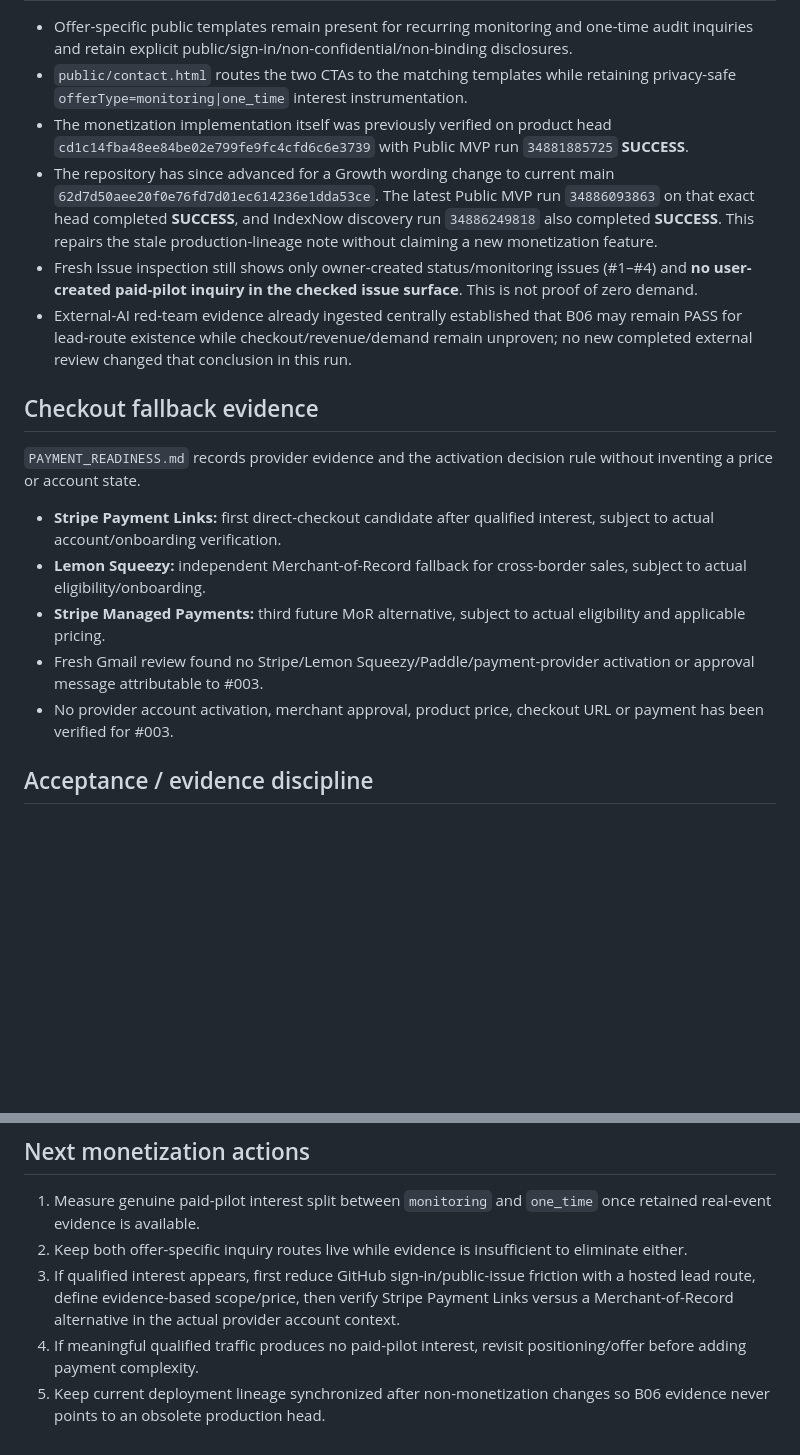
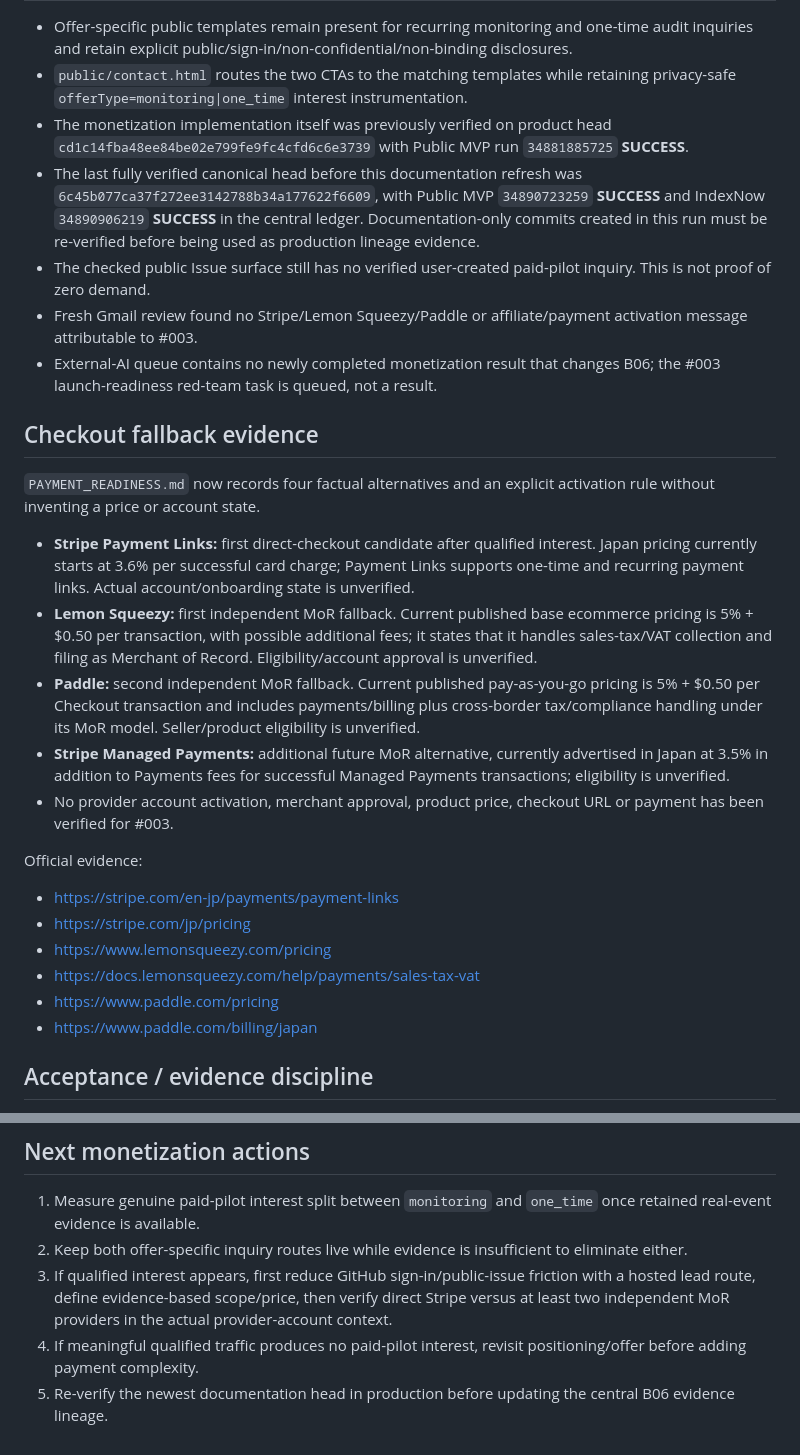
Before and after one commit to Hirokimm/data-act-exit-audit, a Markdown page: MONETIZATION.md, 2 parts joined by grey strips. Drawn GitHub-style; blank space fills up the shorter version.

Commit message:
monetization: diversify checkout fallback providers

```diff
--- a/MONETIZATION.md
+++ b/MONETIZATION.md
@@ -24,19 +25,28 @@ Primary remains recurring monitoring; one-time audit remains an independent offe
 - Offer-specific public templates remain present for recurring monitoring and one-time audit inquiries and retain explicit public/sign-in/non-confidential/non-binding disclosures.
 - `public/contact.html` routes the two CTAs to the matching templates while retaining privacy-safe `offerType=monitoring|one_time` interest instrumentation.
 - The monetization implementation itself was previously verified on product head `cd1c14fba48ee84be02e799fe9fc4cfd6c6e3739` with Public MVP run `34881885725` **SUCCESS**.
-- The repository has since advanced for a Growth wording change to current main `62d7d50aee20f0e76fd7d01ec614236e1dda53ce`. The latest Public MVP run `34886093863` on that exact head completed **SUCCESS**, and IndexNow discovery run `34886249818` also completed **SUCCESS**. This repairs the stale production-lineage note without claiming a new monetization feature.
-- Fresh Issue inspection still shows only owner-created status/monitoring issues (#1–#4) and **no user-created paid-pilot inquiry in the checked issue surface**. This is not proof of zero demand.
-- External-AI red-team evidence already ingested centrally established that B06 may remain PASS for lead-route existence while checkout/revenue/demand remain unproven; no new completed external review changed that conclusion in this run.
+- The last fully verified canonical head before this documentation refresh was `6c45b077ca37f272ee3142788b34a177622f6609`, with Public MVP `34890723259` **SUCCESS** and IndexNow `34890906219` **SUCCESS** in the central ledger. Documentation-only commits created in this run must be re-verified before being used as production lineage evidence.
+- The checked public Issue surface still has no verified user-created paid-pilot inquiry. This is not proof of zero demand.
+- Fresh Gmail review found no Stripe/Lemon Squeezy/Paddle or affiliate/payment activation message attributable to #003.
+- External-AI queue contains no newly completed monetization result that changes B06; the #003 launch-readiness red-team task is queued, not a result.
 
 ## Checkout fallback evidence
 
-`PAYMENT_READINESS.md` records provider evidence and the activation decision rule without inventing a price or account state.
+`PAYMENT_READINESS.md` now records four factual alternatives and an explicit activation rule without inventing a price or account state.
 
-- **Stripe Payment Links:** first direct-checkout candidate after qualified interest, subject to actual account/onboarding verification.
-- **Lemon Squeezy:** independent Merchant-of-Record fallback for cross-border sales, subject to actual eligibility/onboarding.
-- **Stripe Managed Payments:** third future MoR alternative, subject to actual eligibility and applicable pricing.
-- Fresh Gmail review found no Stripe/Lemon Squeezy/Paddle/payment-provider activation or approval message attributable to #003.
+- **Stripe Payment Links:** first direct-checkout candidate after qualified interest. Japan pricing currently starts at 3.6% per successful card charge; Payment Links supports one-time and recurring payment links. Actual account/onboarding state is unverified.
+- **Lemon Squeezy:** first independent MoR fallback. Current published base ecommerce pricing is 5% + $0.50 per transaction, with possible additional fees; it states that it handles sales-tax/VAT collection and filing as Merchant of Record. Eligibility/account approval is unverified.
+- **Paddle:** second independent MoR fallback. Current published pay-as-you-go pricing is 5% + $0.50 per Checkout transaction and includes payments/billing plus cross-border tax/compliance handling under its MoR model. Seller/product eligibility is unverified.
+- **Stripe Managed Payments:** additional future MoR alternative, currently advertised in Japan at 3.5% in addition to Payments fees for successful Managed Payments transactions; eligibility is unverified.
 - No provider account activation, merchant approval, product price, checkout URL or payment has been verified for #003.
+
+Official evidence:
+- https://stripe.com/en-jp/payments/payment-links
+- https://stripe.com/jp/pricing
+- https://www.lemonsqueezy.com/pricing
+- https://docs.lemonsqueezy.com/help/payments/sales-tax-vat
+- https://www.paddle.com/pricing
+- https://www.paddle.com/billing/japan
 
 ## Acceptance / evidence discipline
 
@@ -51,6 +61,6 @@ Primary remains recurring monitoring; one-time audit remains an independent offe
 
 1. Measure genuine paid-pilot interest split between `monitoring` and `one_time` once retained real-event evidence is available.
 2. Keep both offer-specific inquiry routes live while evidence is insufficient to eliminate either.
-3. If qualified interest appears, first reduce GitHub sign-in/public-issue friction with a hosted lead route, define evidence-based scope/price, then verify Stripe Payment Links versus a Merchant-of-Record alternative in the actual provider account context.
+3. If qualified interest appears, first reduce GitHub sign-in/public-issue friction with a hosted lead route, define evidence-based scope/price, then verify direct Stripe versus at least two independent MoR providers in the actual provider-account context.
 4. If meaningful qualified traffic produces no paid-pilot interest, revisit positioning/offer before adding payment complexity.
-5. Keep current deployment lineage synchronized after non-monetization changes so B06 evidence never points to an obsolete production head.
+5. Re-verify the newest documentation head in production before updating the central B06 evidence lineage.
```
Also changed, not shown: other parts of MONETIZATION.md (+4 -3 lines).
